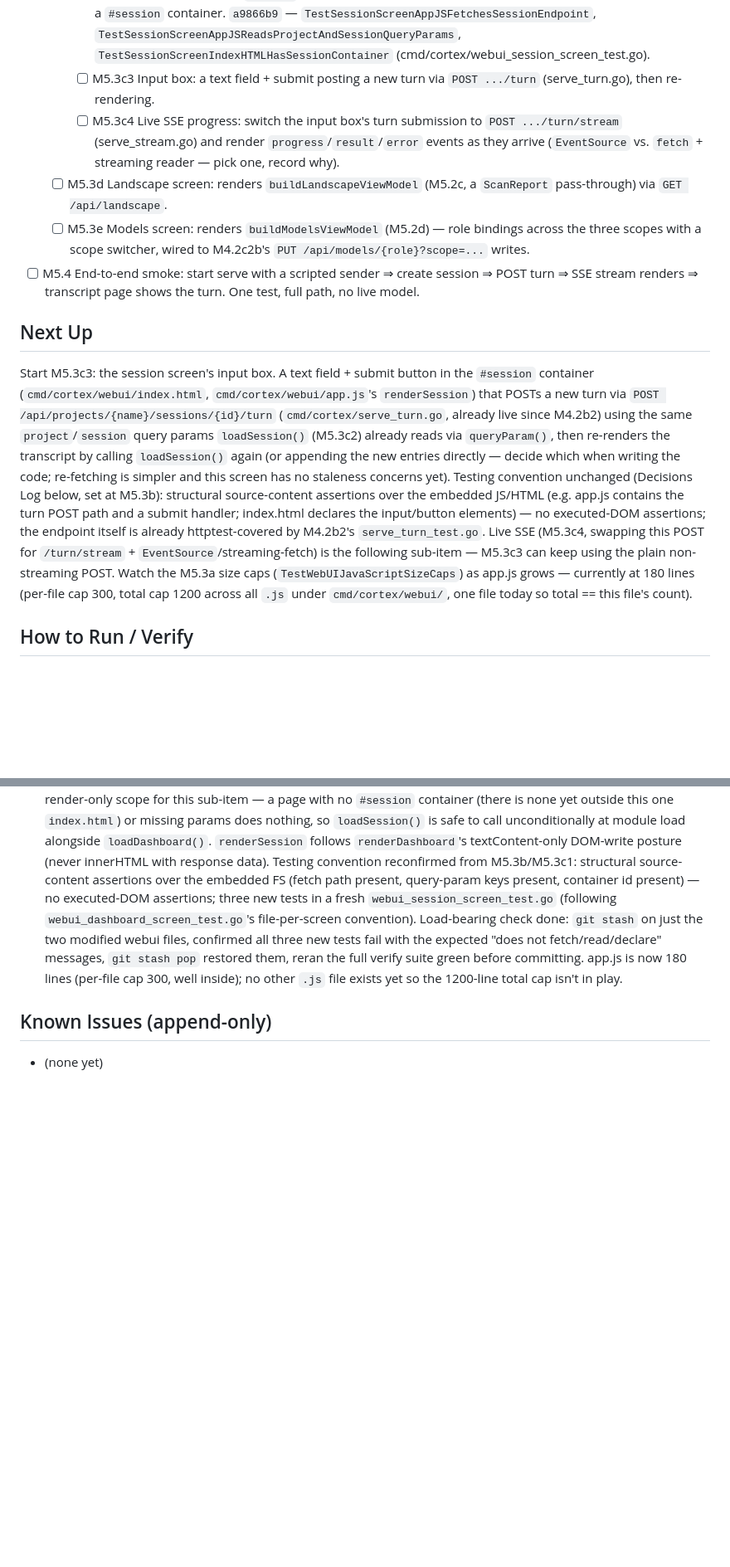
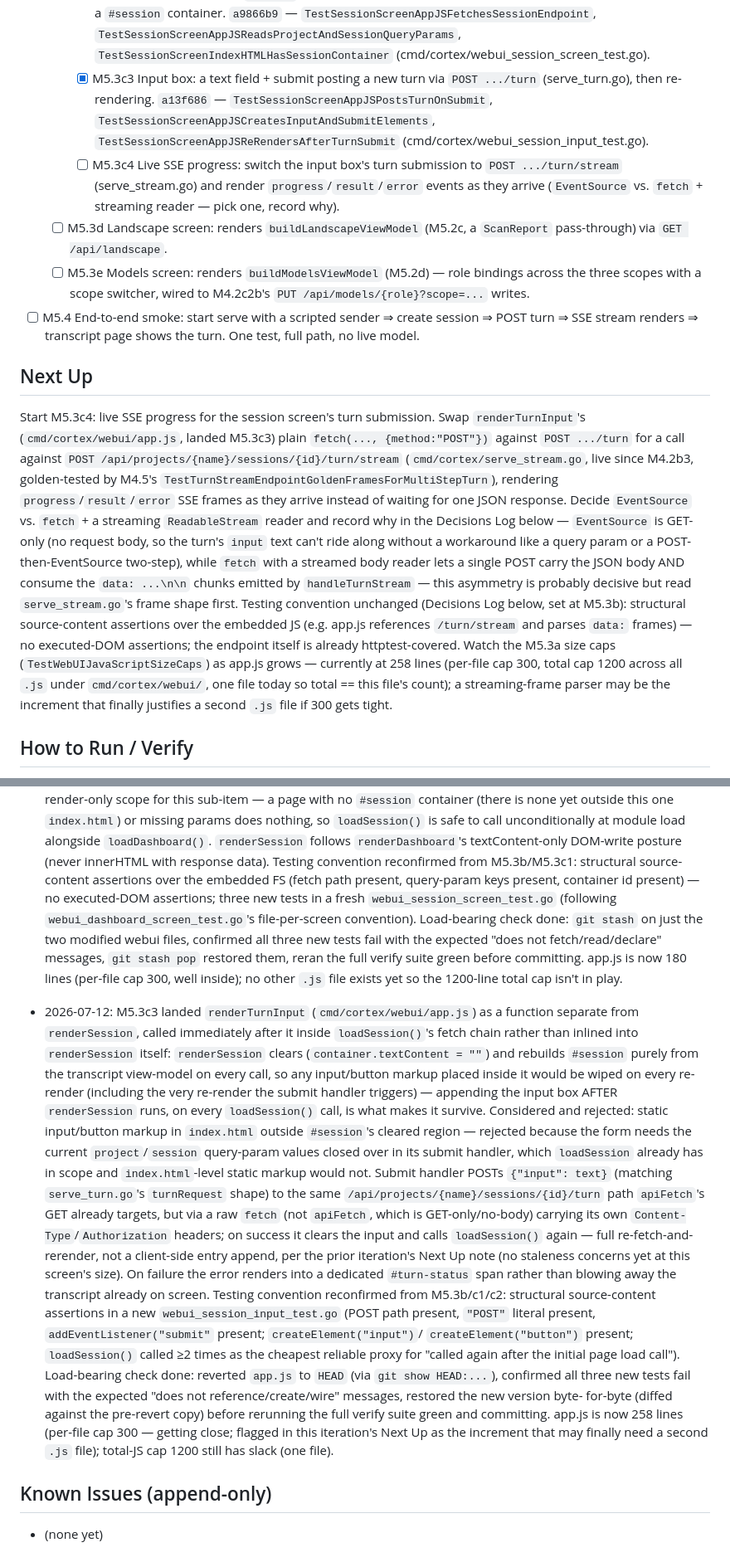
Before and after one commit to dereksantos/cortex, a Markdown page: STATE.md, 2 parts joined by grey strips. Shown at 83% size. Drawn GitHub-style; blank space fills up the shorter version.

Commit message:
chore(state): tick [M5.3c3] a13f686, Next Up M5.3c4

```diff
--- a/STATE.md
+++ b/STATE.md
@@ -382,8 +382,12 @@ M5 — Web UI (P5), four screens (M1, M2, M3, M4 complete; M5.1, M5.2 complete)
           `TestSessionScreenAppJSReadsProjectAndSessionQueryParams`,
           `TestSessionScreenIndexHTMLHasSessionContainer`
           (cmd/cortex/webui_session_screen_test.go).
-    - [ ] M5.3c3 Input box: a text field + submit posting a new turn via
-          `POST .../turn` (serve_turn.go), then re-rendering.
+    - [x] M5.3c3 Input box: a text field + submit posting a new turn via
+          `POST .../turn` (serve_turn.go), then re-rendering. `a13f686` —
+          `TestSessionScreenAppJSPostsTurnOnSubmit`,
+          `TestSessionScreenAppJSCreatesInputAndSubmitElements`,
+          `TestSessionScreenAppJSReRendersAfterTurnSubmit`
+          (cmd/cortex/webui_session_input_test.go).
     - [ ] M5.3c4 Live SSE progress: switch the input box's turn submission
           to `POST .../turn/stream` (serve_stream.go) and render
           `progress`/`result`/`error` events as they arrive (`EventSource`
@@ -398,25 +402,30 @@ M5 — Web UI (P5), four screens (M1, M2, M3, M4 complete; M5.1, M5.2 complete)
       the turn. One test, full path, no live model.
 
 ## Next Up
-Start M5.3c3: the session screen's input box. A text field + submit button
-in the `#session` container (`cmd/cortex/webui/index.html`,
-`cmd/cortex/webui/app.js`'s `renderSession`) that POSTs a new turn via
-`POST /api/projects/{name}/sessions/{id}/turn` (`cmd/cortex/serve_turn.go`,
-already live since M4.2b2) using the same `project`/`session` query params
-`loadSession()` (M5.3c2) already reads via `queryParam()`, then re-renders
-the transcript by calling `loadSession()` again (or appending the new
-entries directly — decide which when writing the code; re-fetching is
-simpler and this screen has no staleness concerns yet). Testing convention
+Start M5.3c4: live SSE progress for the session screen's turn submission.
+Swap `renderTurnInput`'s (`cmd/cortex/webui/app.js`, landed M5.3c3) plain
+`fetch(..., {method:"POST"})` against `POST .../turn` for a call against
+`POST /api/projects/{name}/sessions/{id}/turn/stream`
+(`cmd/cortex/serve_stream.go`, live since M4.2b3, golden-tested by M4.5's
+`TestTurnStreamEndpointGoldenFramesForMultiStepTurn`), rendering
+`progress`/`result`/`error` SSE frames as they arrive instead of waiting for
+one JSON response. Decide `EventSource` vs. `fetch` + a streaming
+`ReadableStream` reader and record why in the Decisions Log below —
+`EventSource` is GET-only (no request body, so the turn's `input` text
+can't ride along without a workaround like a query param or a
+POST-then-EventSource two-step), while `fetch` with a streamed body reader
+lets a single POST carry the JSON body AND consume the `data: ...\n\n`
+chunks emitted by `handleTurnStream` — this asymmetry is probably decisive
+but read `serve_stream.go`'s frame shape first. Testing convention
 unchanged (Decisions Log below, set at M5.3b): structural source-content
-assertions over the embedded JS/HTML (e.g. app.js contains the turn POST
-path and a submit handler; index.html declares the input/button elements)
-— no executed-DOM assertions; the endpoint itself is already
-httptest-covered by M4.2b2's `serve_turn_test.go`. Live SSE (M5.3c4, swapping
-this POST for `/turn/stream` + `EventSource`/streaming-fetch) is the
-following sub-item — M5.3c3 can keep using the plain non-streaming POST.
-Watch the M5.3a size caps (`TestWebUIJavaScriptSizeCaps`) as app.js grows —
-currently at 180 lines (per-file cap 300, total cap 1200 across all `.js`
-under `cmd/cortex/webui/`, one file today so total == this file's count).
+assertions over the embedded JS (e.g. app.js references `/turn/stream` and
+parses `data:` frames) — no executed-DOM assertions; the endpoint itself is
+already httptest-covered. Watch the M5.3a size caps
+(`TestWebUIJavaScriptSizeCaps`) as app.js grows — currently at 258 lines
+(per-file cap 300, total cap 1200 across all `.js` under
+`cmd/cortex/webui/`, one file today so total == this file's count); a
+streaming-frame parser may be the increment that finally justifies a
+second `.js` file if 300 gets tight.
 
 ## How to Run / Verify
 timeout 900 sh -c './scripts/check.sh && go test ./... -timeout 8m'
@@ -2039,5 +2048,42 @@ Product spec: docs/cortex-web.md. Loop spec: GOAL.md (read fully first).
   180 lines (per-file cap 300, well inside); no other `.js` file exists yet
   so the 1200-line total cap isn't in play.
 
+- 2026-07-12: M5.3c3 landed `renderTurnInput` (`cmd/cortex/webui/app.js`) as
+  a function separate from `renderSession`, called immediately after it
+  inside `loadSession()`'s fetch chain rather than inlined into
+  `renderSession` itself: `renderSession` clears (`container.textContent =
+  ""`) and rebuilds `#session` purely from the transcript view-model on
+  every call, so any input/button markup placed inside it would be wiped on
+  every re-render (including the very re-render the submit handler
+  triggers) — appending the input box AFTER `renderSession` runs, on every
+  `loadSession()` call, is what makes it survive. Considered and rejected:
+  static input/button markup in `index.html` outside `#session`'s cleared
+  region — rejected because the form needs the current `project`/`session`
+  query-param values closed over in its submit handler, which `loadSession`
+  already has in scope and `index.html`-level static markup would not.
+  Submit handler POSTs `{"input": text}` (matching `serve_turn.go`'s
+  `turnRequest` shape) to the same `/api/projects/{name}/sessions/{id}/turn`
+  path `apiFetch`'s GET already targets, but via a raw `fetch` (not
+  `apiFetch`, which is GET-only/no-body) carrying its own
+  `Content-Type`/`Authorization` headers; on success it clears the input and
+  calls `loadSession()` again — full re-fetch-and-rerender, not a
+  client-side entry append, per the prior iteration's Next Up note (no
+  staleness concerns yet at this screen's size). On failure the error
+  renders into a dedicated `#turn-status` span rather than blowing away the
+  transcript already on screen. Testing convention reconfirmed from
+  M5.3b/c1/c2: structural source-content assertions in a new
+  `webui_session_input_test.go` (POST path present, `"POST"` literal
+  present, `addEventListener("submit"` present; `createElement("input")`/
+  `createElement("button")` present; `loadSession()` called ≥2 times as the
+  cheapest reliable proxy for "called again after the initial page load
+  call"). Load-bearing check done: reverted `app.js` to `HEAD` (via `git
+  show HEAD:...`), confirmed all three new tests fail with the expected
+  "does not reference/create/wire" messages, restored the new version byte-
+  for-byte (diffed against the pre-revert copy) before rerunning the full
+  verify suite green and committing. app.js is now 258 lines (per-file cap
+  300 — getting close; flagged in this iteration's Next Up as the
+  increment that may finally need a second `.js` file); total-JS cap 1200
+  still has slack (one file).
+
 ## Known Issues (append-only)
 - (none yet)
```
Also changed, not shown: other parts of STATE.md (+1 -1 lines).
